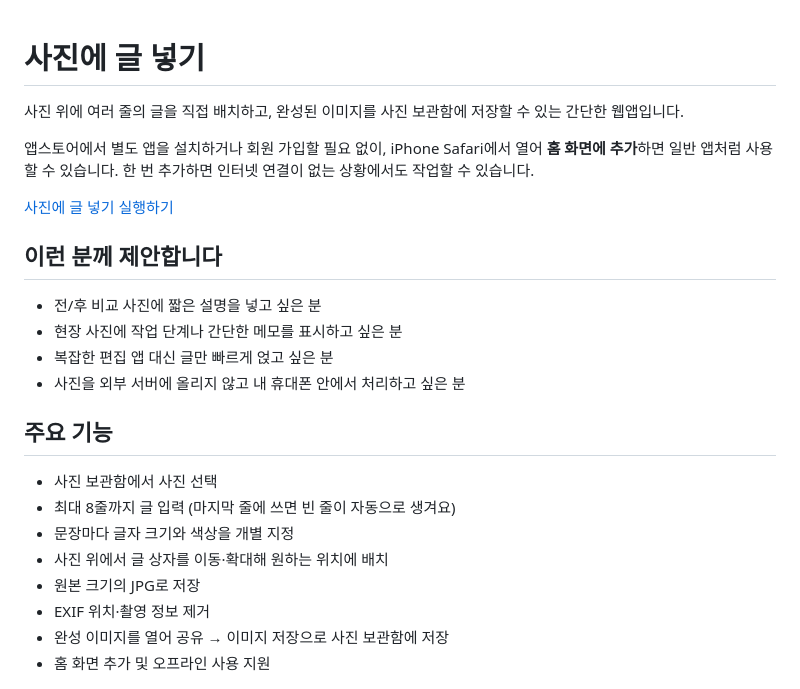
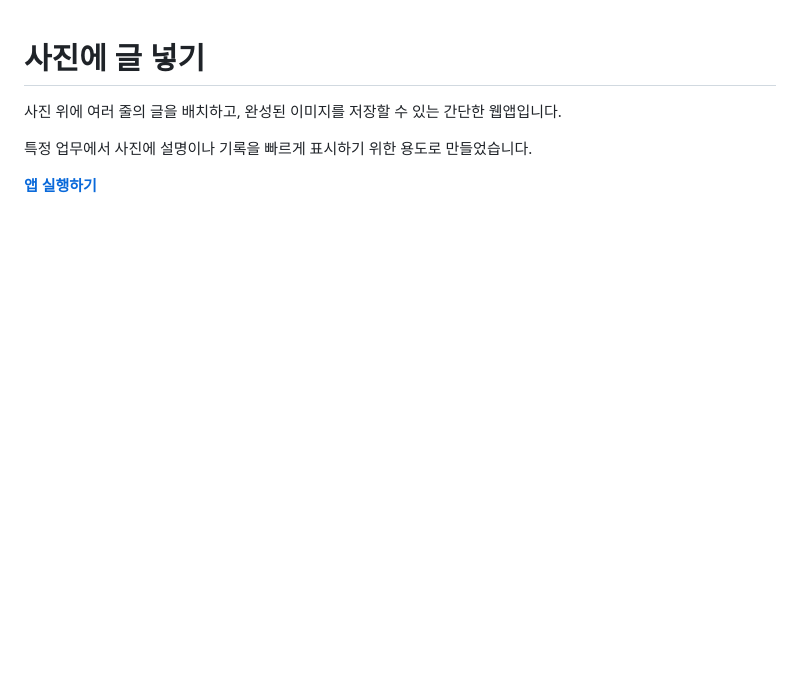
Before and after one commit to unnitti/photo_text_pwa, a Markdown page: README.md, the part around one of its changes. Rendered like a GitHub page; blank space fills up the shorter version.

```diff
--- a/README.md
+++ b/README.md
@@ -1,28 +1,10 @@
 # 사진에 글 넣기
 
-사진 위에 여러 줄의 글을 직접 배치하고, 완성된 이미지를 사진 보관함에 저장할 수 있는 간단한 웹앱입니다.
+사진 위에 여러 줄의 글을 배치하고, 완성된 이미지를 저장할 수 있는 간단한 웹앱입니다.
 
-앱스토어에서 별도 앱을 설치하거나 회원 가입할 필요 없이, iPhone Safari에서 열어 **홈 화면에 추가**하면 일반 앱처럼 사용할 수 있습니다. 한 번 추가하면 인터넷 연결이 없는 상황에서도 작업할 수 있습니다.
+특정 업무에서 사진에 설명이나 기록을 빠르게 표시하기 위한 용도로 만들었습니다.
 
-[사진에 글 넣기 실행하기](https://unnitti.github.io/photo_text_pwa/)
-
-## 이런 분께 제안합니다
-
-- 전/후 비교 사진에 짧은 설명을 넣고 싶은 분
-- 현장 사진에 작업 단계나 간단한 메모를 표시하고 싶은 분
-- 복잡한 편집 앱 대신 글만 빠르게 얹고 싶은 분
-- 사진을 외부 서버에 올리지 않고 내 휴대폰 안에서 처리하고 싶은 분
-
-## 주요 기능
-
-- 사진 보관함에서 사진 선택
-- 최대 8줄까지 글 입력 (마지막 줄에 쓰면 빈 줄이 자동으로 생겨요)
-- 문장마다 글자 크기와 색상을 개별 지정
-- 사진 위에서 글 상자를 이동·확대해 원하는 위치에 배치
-- 원본 크기의 JPG로 저장
-- EXIF 위치·촬영 정보 제거
-- 완성 이미지를 열어 공유 → 이미지 저장으로 사진 보관함에 저장
-- 홈 화면 추가 및 오프라인 사용 지원
+**[앱 실행하기](https://unnitti.github.io/photo_text_pwa/)**
 
 <p>
   <a href="screenshot/01.jpg"><img src="screenshot/01.jpg" alt="사진에 글 넣기 편집 화면1" width="320"></a>
```
Also changed, not shown: other parts of README.md (+140 -23 lines).
